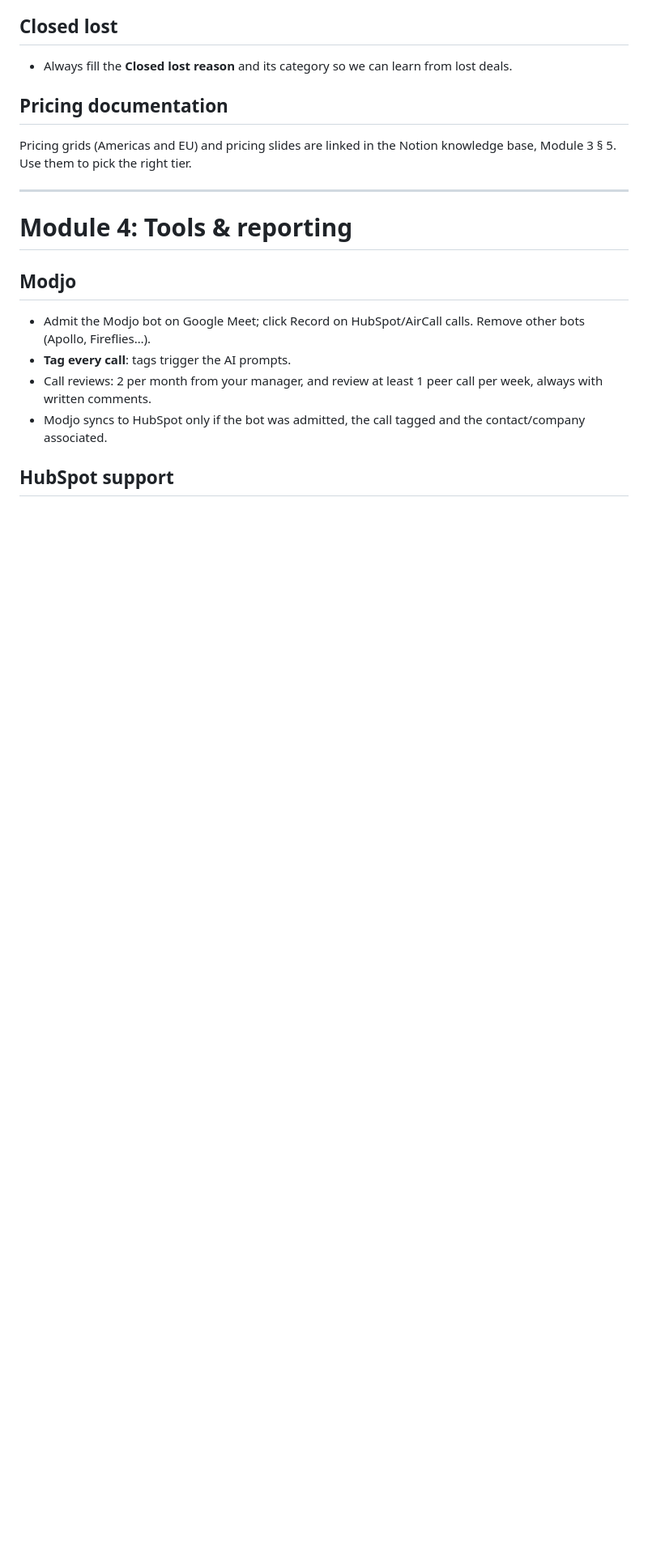
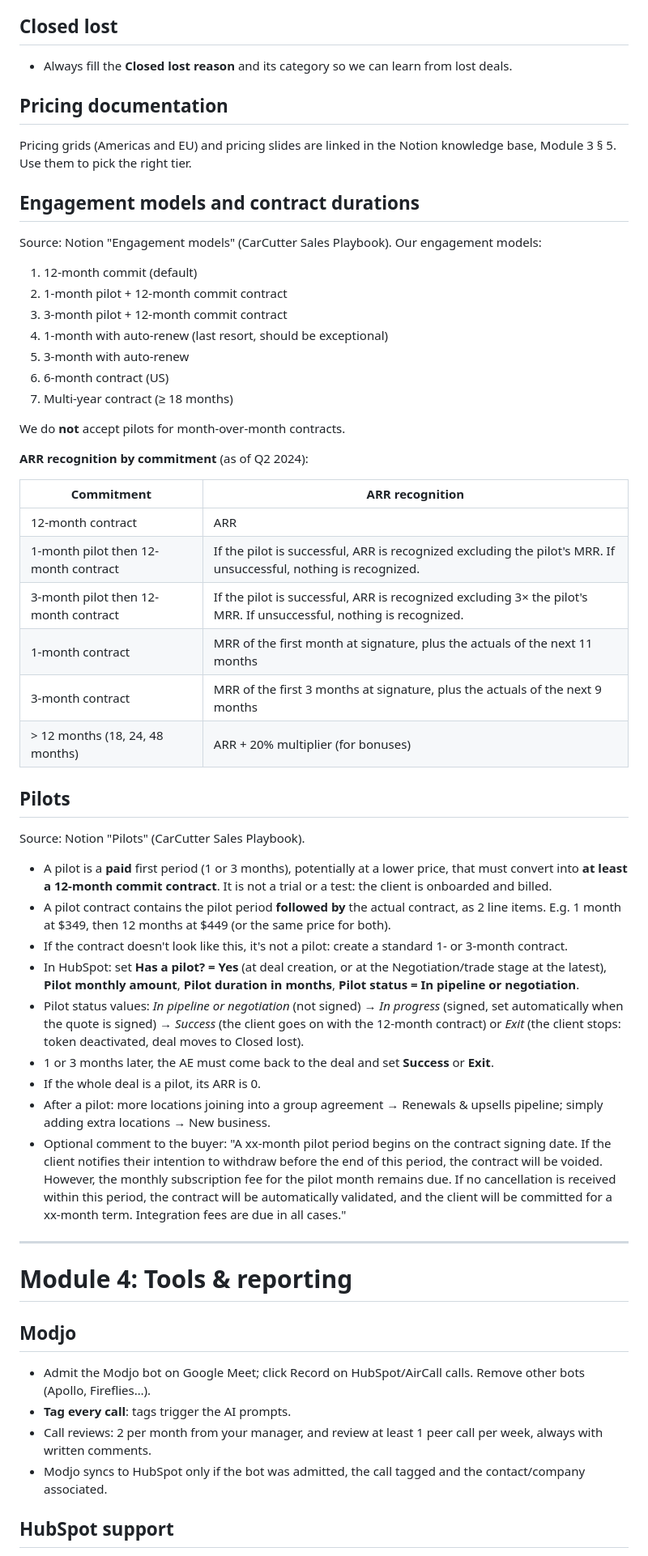
Before and after one commit to FannyKauffer/crm-sales-training, a Markdown page: guidelines.md, the part around the change. Shown at 81% size. Rendered like a GitHub page; blank space fills up the shorter version.

```diff
--- a/guidelines.md
+++ b/guidelines.md
@@ -240,6 +240,45 @@ Before **Closed Won**, these must be filled (no blanks, no defaults):
 
 Pricing grids (Americas and EU) and pricing slides are linked in the Notion knowledge base, Module 3 § 5. Use them to pick the right tier.
 
+## Engagement models and contract durations
+
+Source: Notion "Engagement models" (CarCutter Sales Playbook). Our engagement models:
+
+1. 12-month commit (default)
+2. 1-month pilot + 12-month commit contract
+3. 3-month pilot + 12-month commit contract
+4. 1-month with auto-renew (last resort, should be exceptional)
+5. 3-month with auto-renew
+6. 6-month contract (US)
+7. Multi-year contract (≥ 18 months)
+
+We do **not** accept pilots for month-over-month contracts.
+
+**ARR recognition by commitment** (as of Q2 2024):
+
+| Commitment | ARR recognition |
+|---|---|
+| 12-month contract | ARR |
+| 1-month pilot then 12-month contract | If the pilot is successful, ARR is recognized excluding the pilot's MRR. If unsuccessful, nothing is recognized. |
+| 3-month pilot then 12-month contract | If the pilot is successful, ARR is recognized excluding 3× the pilot's MRR. If unsuccessful, nothing is recognized. |
+| 1-month contract | MRR of the first month at signature, plus the actuals of the next 11 months |
+| 3-month contract | MRR of the first 3 months at signature, plus the actuals of the next 9 months |
+| > 12 months (18, 24, 48 months) | ARR + 20% multiplier (for bonuses) |
+
+## Pilots
+
+Source: Notion "Pilots" (CarCutter Sales Playbook).
+
+- A pilot is a **paid** first period (1 or 3 months), potentially at a lower price, that must convert into **at least a 12-month commit contract**. It is not a trial or a test: the client is onboarded and billed.
+- A pilot contract contains the pilot period **followed by** the actual contract, as 2 line items. E.g. 1 month at $349, then 12 months at $449 (or the same price for both).
+- If the contract doesn't look like this, it's not a pilot: create a standard 1- or 3-month contract.
+- In HubSpot: set **Has a pilot? = Yes** (at deal creation, or at the Negotiation/trade stage at the latest), **Pilot monthly amount**, **Pilot duration in months**, **Pilot status = In pipeline or negotiation**.
+- Pilot status values: *In pipeline or negotiation* (not signed) → *In progress* (signed, set automatically when the quote is signed) → *Success* (the client goes on with the 12-month contract) or *Exit* (the client stops: token deactivated, deal moves to Closed lost).
+- 1 or 3 months later, the AE must come back to the deal and set **Success** or **Exit**.
+- If the whole deal is a pilot, its ARR is 0.
+- After a pilot: more locations joining into a group agreement → Renewals & upsells pipeline; simply adding extra locations → New business.
+- Optional comment to the buyer: "A xx-month pilot period begins on the contract signing date. If the client notifies their intention to withdraw before the end of this period, the contract will be voided. However, the monthly subscription fee for the pilot month remains due. If no cancellation is received within this period, the contract will be automatically validated, and the client will be committed for a xx-month term. Integration fees are due in all cases."
+
 ---
 
 # Module 4: Tools & reporting
```
Also changed, not shown: howto.md (+49 -0 lines).
